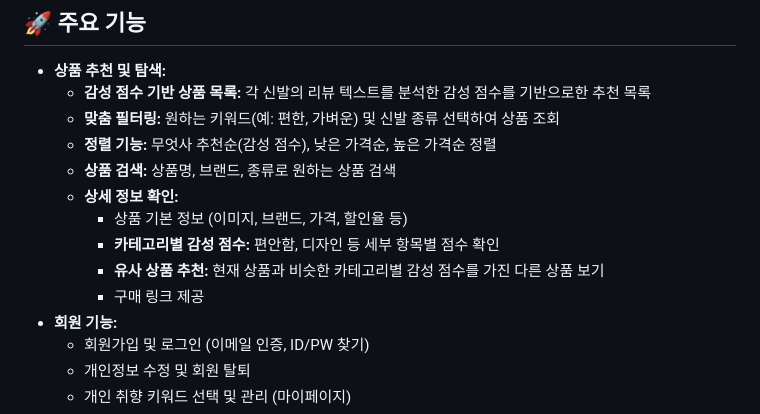
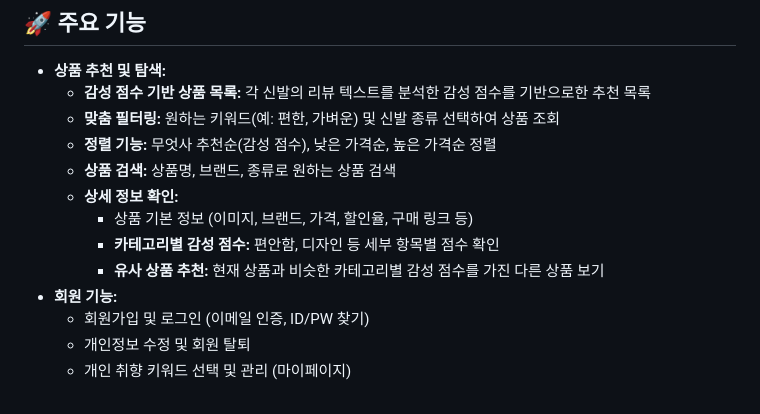
Before and after one commit to munhyu/mueossa-repo, a Markdown page: README.md, the part around the change. Drawn GitHub-style.

```diff
--- a/README.md
+++ b/README.md
@@ -29,10 +29,9 @@
     * **정렬 기능:** 무엇사 추천순(감성 점수), 낮은 가격순, 높은 가격순 정렬
     * **상품 검색:** 상품명, 브랜드, 종류로 원하는 상품 검색
     * **상세 정보 확인:**
-        * 상품 기본 정보 (이미지, 브랜드, 가격, 할인율 등)
+        * 상품 기본 정보 (이미지, 브랜드, 가격, 할인율, 구매 링크 등)
         * **카테고리별 감성 점수:** 편안함, 디자인 등 세부 항목별 점수 확인
         * **유사 상품 추천:** 현재 상품과 비슷한 카테고리별 감성 점수를 가진 다른 상품 보기
-        * 구매 링크 제공
 * **회원 기능:**
     * 회원가입 및 로그인 (이메일 인증, ID/PW 찾기)
     * 개인정보 수정 및 회원 탈퇴
```
